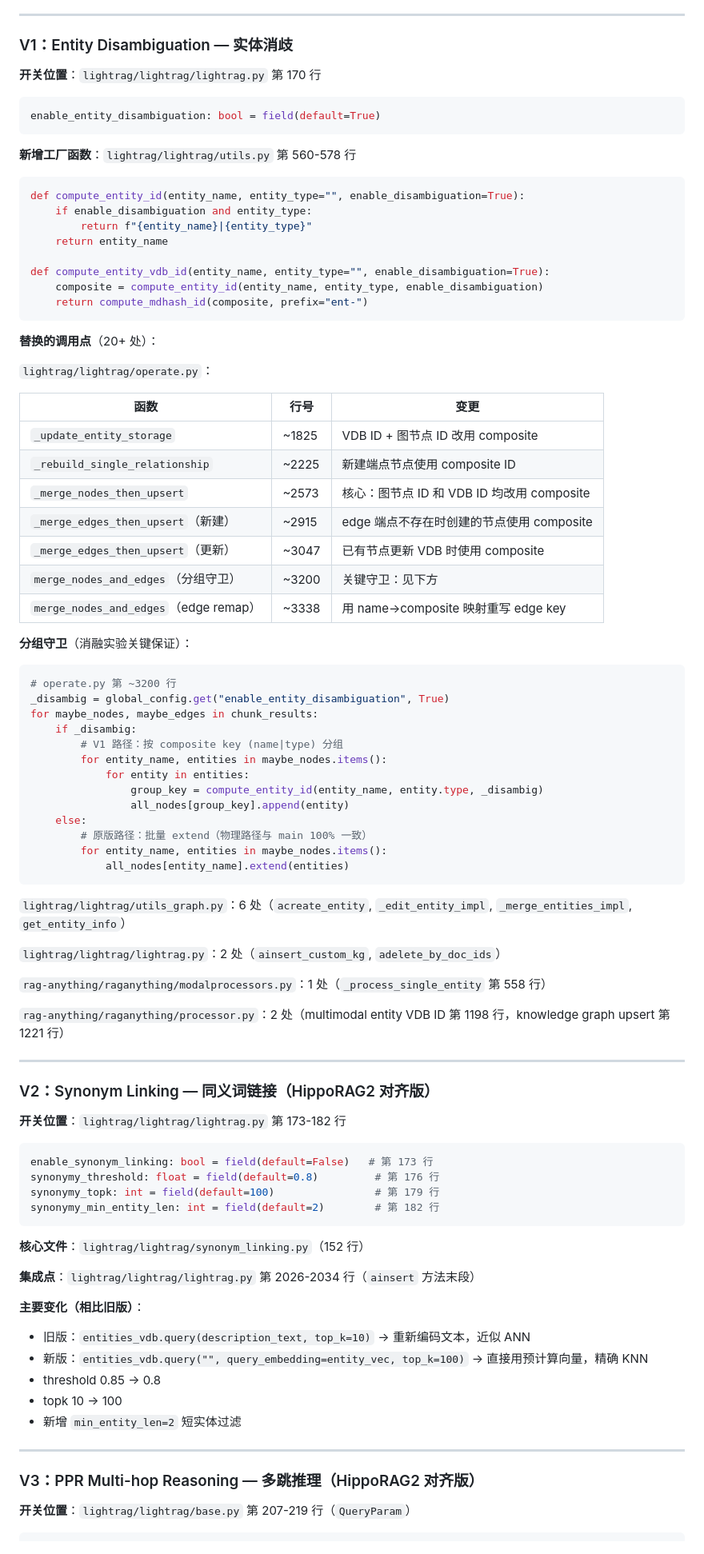
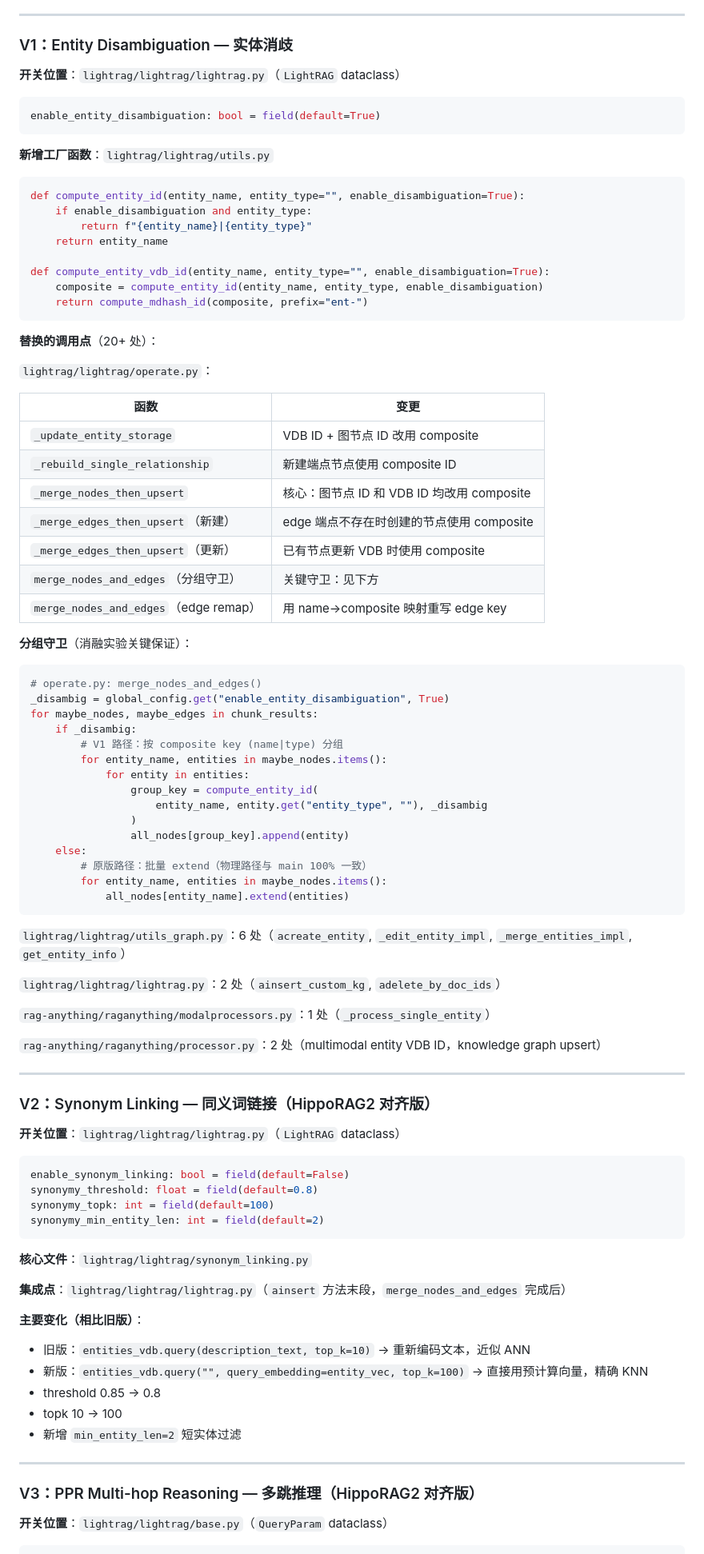
Before and after one commit to Yaliang-Cai/RAG_LUND, a Markdown page: DEVLOG_neo4j_milvus.md, the part around one of its changes. Shown at 80% size. Rendered like a GitHub page.

````diff
--- a/DEVLOG_neo4j_milvus.md
+++ b/DEVLOG_neo4j_milvus.md
@@ -508,12 +506,12 @@ Milvus Lite 以 `MILVUS_URI=./milvus_lite.db` 单文件方式运行，无需启
 
 ### V1：Entity Disambiguation — 实体消歧
 
-**开关位置**：`lightrag/lightrag/lightrag.py` 第 170 行
+**开关位置**：`lightrag/lightrag/lightrag.py`（`LightRAG` dataclass）
 ```python
 enable_entity_disambiguation: bool = field(default=True)
 ```
 
-**新增工厂函数**：`lightrag/lightrag/utils.py` 第 560-578 行
+**新增工厂函数**：`lightrag/lightrag/utils.py`
 
 ```python
 def compute_entity_id(entity_name, entity_type="", enable_disambiguation=True):
@@ -530,27 +528,29 @@ def compute_entity_vdb_id(entity_name, entity_type="", enable_disambiguation=Tru
 
 `lightrag/lightrag/operate.py`：
 
-| 函数 | 行号 | 变更 |
-|------|------|------|
-| `_update_entity_storage` | ~1825 | VDB ID + 图节点 ID 改用 composite |
-| `_rebuild_single_relationship` | ~2225 | 新建端点节点使用 composite ID |
-| `_merge_nodes_then_upsert` | ~2573 | 核心：图节点 ID 和 VDB ID 均改用 composite |
-| `_merge_edges_then_upsert`（新建） | ~2915 | edge 端点不存在时创建的节点使用 composite |
-| `_merge_edges_then_upsert`（更新） | ~3047 | 已有节点更新 VDB 时使用 composite |
-| `merge_nodes_and_edges`（分组守卫） | ~3200 | 关键守卫：见下方 |
-| `merge_nodes_and_edges`（edge remap） | ~3338 | 用 name→composite 映射重写 edge key |
+| 函数 | 变更 |
+|------|------|
+| `_update_entity_storage` | VDB ID + 图节点 ID 改用 composite |
+| `_rebuild_single_relationship` | 新建端点节点使用 composite ID |
+| `_merge_nodes_then_upsert` | 核心：图节点 ID 和 VDB ID 均改用 composite |
+| `_merge_edges_then_upsert`（新建） | edge 端点不存在时创建的节点使用 composite |
+| `_merge_edges_then_upsert`（更新） | 已有节点更新 VDB 时使用 composite |
+| `merge_nodes_and_edges`（分组守卫） | 关键守卫：见下方 |
+| `merge_nodes_and_edges`（edge remap） | 用 name→composite 映射重写 edge key |
 
 **分组守卫**（消融实验关键保证）：
 
 ```python
-# operate.py 第 ~3200 行
+# operate.py: merge_nodes_and_edges()
 _disambig = global_config.get("enable_entity_disambiguation", True)
 for maybe_nodes, maybe_edges in chunk_results:
     if _disambig:
         # V1 路径：按 composite key (name|type) 分组
         for entity_name, entities in maybe_nodes.items():
             for entity in entities:
-                group_key = compute_entity_id(entity_name, entity.type, _disambig)
+                group_key = compute_entity_id(
+                    entity_name, entity.get("entity_type", ""), _disambig
+                )
                 all_nodes[group_key].append(entity)
     else:
         # 原版路径：批量 extend（物理路径与 main 100% 一致）
@@ -562,26 +562,26 @@ for maybe_nodes, maybe_edges in chunk_results:
 
 `lightrag/lightrag/lightrag.py`：2 处（`ainsert_custom_kg`, `adelete_by_doc_ids`）
 
-`rag-anything/raganything/modalprocessors.py`：1 处（`_process_single_entity` 第 558 行）
+`rag-anything/raganything/modalprocessors.py`：1 处（`_process_single_entity`）
 
-`rag-anything/raganything/processor.py`：2 处（multimodal entity VDB ID 第 1198 行，knowledge graph upsert 第 1221 行）
+`rag-anything/raganything/processor.py`：2 处（multimodal entity VDB ID，knowledge graph upsert）
 
 ---
 
 ### V2：Synonym Linking — 同义词链接（HippoRAG2 对齐版）
 
-**开关位置**：`lightrag/lightrag/lightrag.py` 第 173-182 行
+**开关位置**：`lightrag/lightrag/lightrag.py`（`LightRAG` dataclass）
 
 ```python
-enable_synonym_linking: bool = field(default=False)   # 第 173 行
-synonymy_threshold: float = field(default=0.8)         # 第 176 行
-synonymy_topk: int = field(default=100)                # 第 179 行
-synonymy_min_entity_len: int = field(default=2)        # 第 182 行
+enable_synonym_linking: bool = field(default=False)
+synonymy_threshold: float = field(default=0.8)
+synonymy_topk: int = field(default=100)
+synonymy_min_entity_len: int = field(default=2)
 ```
 
-**核心文件**：`lightrag/lightrag/synonym_linking.py`（152 行）
+**核心文件**：`lightrag/lightrag/synonym_linking.py`
 
-**集成点**：`lightrag/lightrag/lightrag.py` 第 2026-2034 行（`ainsert` 方法末段）
+**集成点**：`lightrag/lightrag/lightrag.py`（`ainsert` 方法末段，`merge_nodes_and_edges` 完成后）
 
 **主要变化（相比旧版）**：
 - 旧版：`entities_vdb.query(description_text, top_k=10)` → 重新编码文本，近似 ANN
@@ -594,6 +594,6 @@ synonymy_min_entity_len: int = field(default=2)        # 第 182 行
 
 ### V3：PPR Multi-hop Reasoning — 多跳推理（HippoRAG2 对齐版）
 
-**开关位置**：`lightrag/lightrag/base.py` 第 207-219 行（`QueryParam`）
+**开关位置**：`lightrag/lightrag/base.py`（`QueryParam` dataclass）
 
 ```python
````
Also changed, not shown: other parts of DEVLOG_neo4j_milvus.md (+52 -47 lines).
